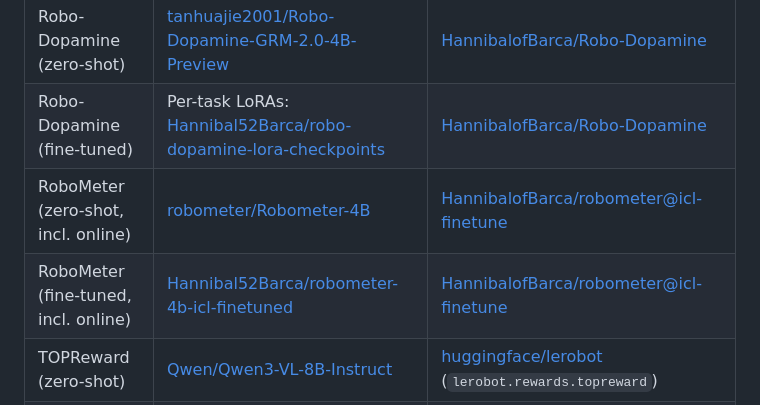
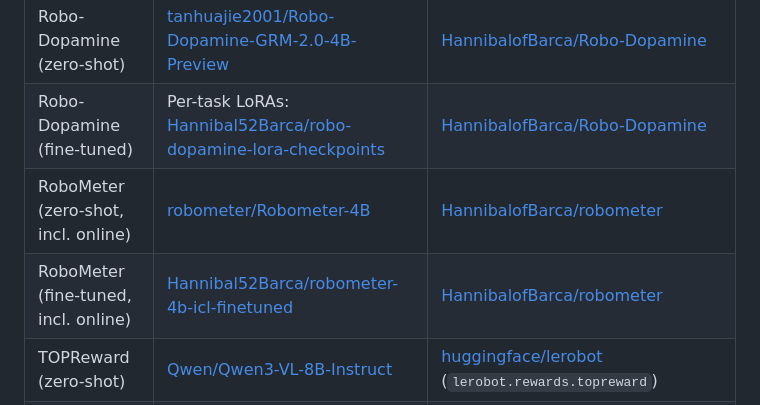
Before and after one commit to HannibalofBarca/icvfe-evals, a Markdown page: README.md, the part around the change. GitHub-like rendering.

Commit message:
README: link robometer fork main branch

```diff
--- a/README.md
+++ b/README.md
@@ -52,8 +52,8 @@ Some archives are hosted in sibling datasets; the HF dataset card lists where to
 |---|---|---|
 | Robo-Dopamine (zero-shot) | [tanhuajie2001/Robo-Dopamine-GRM-2.0-4B-Preview](https://huggingface.co/tanhuajie2001/Robo-Dopamine-GRM-2.0-4B-Preview) | [HannibalofBarca/Robo-Dopamine](https://github.com/HannibalofBarca/Robo-Dopamine) |
 | Robo-Dopamine (fine-tuned) | Per-task LoRAs: [Hannibal52Barca/robo-dopamine-lora-checkpoints](https://huggingface.co/Hannibal52Barca/robo-dopamine-lora-checkpoints) | [HannibalofBarca/Robo-Dopamine](https://github.com/HannibalofBarca/Robo-Dopamine) |
-| RoboMeter (zero-shot, incl. online) | [robometer/Robometer-4B](https://huggingface.co/robometer/Robometer-4B) | [HannibalofBarca/robometer@icl-finetune](https://github.com/HannibalofBarca/robometer/tree/icl-finetune) |
-| RoboMeter (fine-tuned, incl. online) | [Hannibal52Barca/robometer-4b-icl-finetuned](https://huggingface.co/Hannibal52Barca/robometer-4b-icl-finetuned) | [HannibalofBarca/robometer@icl-finetune](https://github.com/HannibalofBarca/robometer/tree/icl-finetune) |
+| RoboMeter (zero-shot, incl. online) | [robometer/Robometer-4B](https://huggingface.co/robometer/Robometer-4B) | [HannibalofBarca/robometer](https://github.com/HannibalofBarca/robometer) |
+| RoboMeter (fine-tuned, incl. online) | [Hannibal52Barca/robometer-4b-icl-finetuned](https://huggingface.co/Hannibal52Barca/robometer-4b-icl-finetuned) | [HannibalofBarca/robometer](https://github.com/HannibalofBarca/robometer) |
 | TOPReward (zero-shot) | [Qwen/Qwen3-VL-8B-Instruct](https://huggingface.co/Qwen/Qwen3-VL-8B-Instruct) | [huggingface/lerobot](https://github.com/huggingface/lerobot) (`lerobot.rewards.topreward`) |
 | GVL (zero-shot) | GPT-4o (OpenAI API) | [robometer/robometer](https://github.com/robometer/robometer) (`robometer/evals/baselines/gvl.py`) |
 | DINO\* | [facebook/dinov2-base](https://huggingface.co/facebook/dinov2-base) | – |
```
